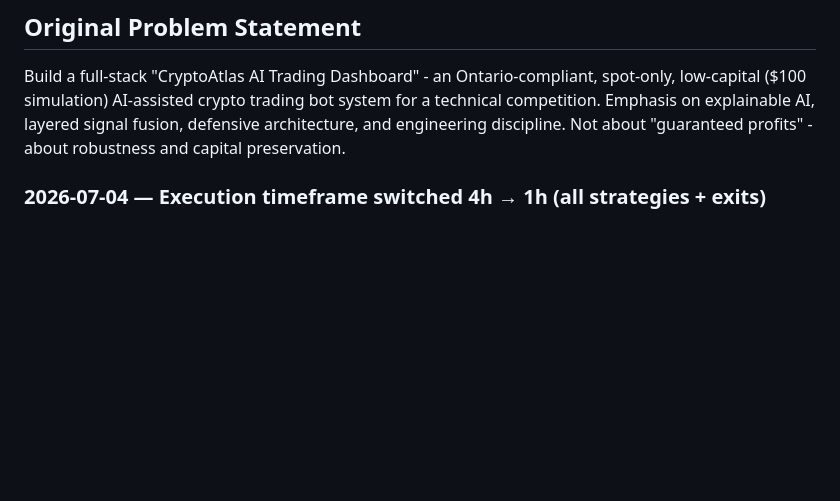
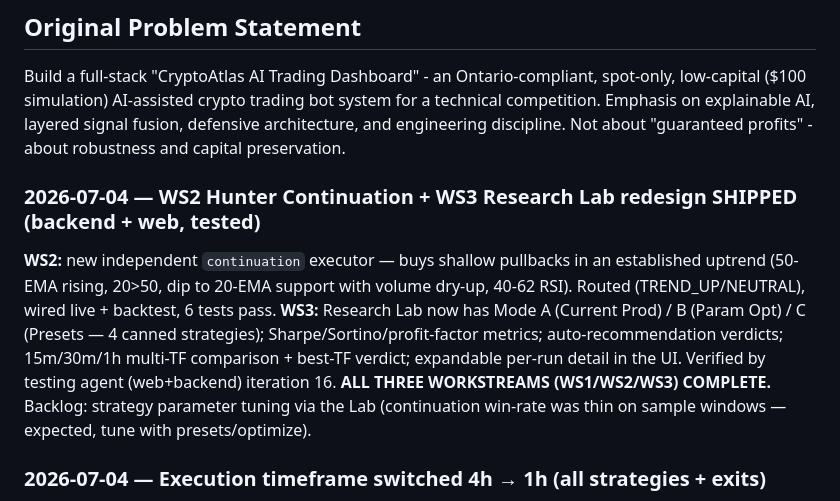
Before and after one commit to Rudhra6467/Ananta, a Markdown page: memory/PRD.md, the part around the change. GitHub-like rendering; blank space fills up the shorter version.

```diff
--- a/memory/PRD.md
+++ b/memory/PRD.md
@@ -6,6 +6,11 @@ low-capital ($100 simulation) AI-assisted crypto trading bot system for a techni
 Emphasis on explainable AI, layered signal fusion, defensive architecture, and engineering discipline.
 Not about "guaranteed profits" - about robustness and capital preservation.
 
+
+### 2026-07-04 — WS2 Hunter Continuation + WS3 Research Lab redesign SHIPPED (backend + web, tested)
+**WS2:** new independent `continuation` executor — buys shallow pullbacks in an established uptrend (50-EMA rising, 20>50, dip to 20-EMA support with volume dry-up, 40-62 RSI). Routed (TREND_UP/NEUTRAL), wired live + backtest, 6 tests pass.
+**WS3:** Research Lab now has Mode A (Current Prod) / B (Param Opt) / C (Presets — 4 canned strategies); Sharpe/Sortino/profit-factor metrics; auto-recommendation verdicts; 15m/30m/1h multi-TF comparison + best-TF verdict; expandable per-run detail in the UI. Verified by testing agent (web+backend) iteration 16.
+**ALL THREE WORKSTREAMS (WS1/WS2/WS3) COMPLETE.** Backlog: strategy parameter tuning via the Lab (continuation win-rate was thin on sample windows — expected, tune with presets/optimize).
 
 ### 2026-07-04 — Execution timeframe switched 4h → 1h (all strategies + exits)
 All signal + exit paths (Hunter, Volatility Squeeze, Strategy Sandbox, Regime, HTF filter, Exit engine, Backtester) now process **1h candles** with 1h-native parameters; S/R levels use daily + 1h. Backfilled 420 days of 1h for all 10 assets. Live + backtest kept in parity. 342 tests pass + real 1h backtest validated.
```
Also changed, not shown: memory/CHANGELOG.md (+18 -0 lines).
